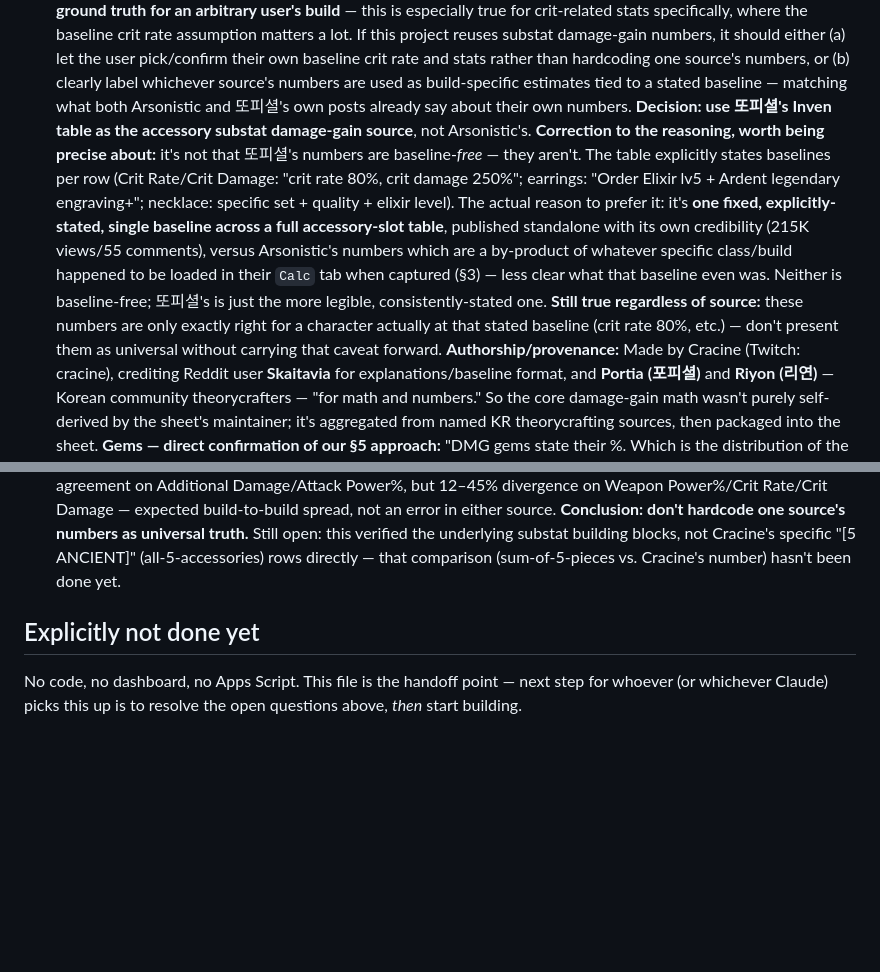
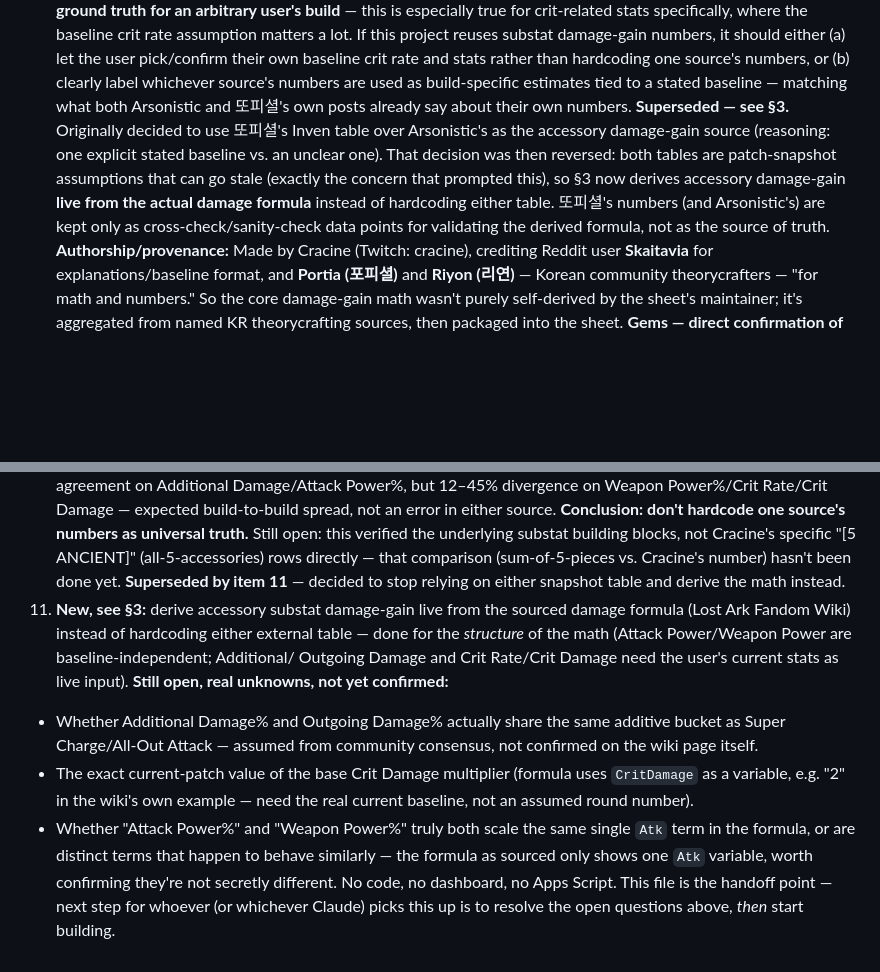
Before and after one commit to craftedswift/lostark-gold-to-damage-efficiency-, a Markdown page: RESEARCH.md, 2 parts joined by grey strips. GitHub-like rendering; blank space fills up the shorter version.

```diff
--- a/RESEARCH.md
+++ b/RESEARCH.md
@@ -133,23 +133,15 @@ hardcoding one source's numbers, or (b) clearly label whichever source's
 numbers are used as build-specific estimates tied to a stated baseline
 — matching what both Arsonistic and 또피셜's own posts already say about
 their own numbers.
-**Decision: use 또피셜's Inven table as the accessory substat damage-gain
-source**, not Arsonistic's. **Correction to the reasoning, worth being
-precise about:** it's not that 또피셜's numbers are baseline-*free* —
-they aren't. The table explicitly states baselines per row (Crit
-Rate/Crit Damage: "crit rate 80%, crit damage 250%"; earrings: "Order
-Elixir lv5 + Ardent legendary engraving+"; necklace: specific set +
-quality + elixir level). The actual reason to prefer it: it's **one
-fixed, explicitly-stated, single baseline across a full accessory-slot
-table**, published standalone with its own credibility (215K
-views/55 comments), versus Arsonistic's numbers which are a by-product
-of whatever specific class/build happened to be loaded in their `Calc`
-tab when captured (§3) — less clear what that baseline even was. Neither
-is baseline-free; 또피셜's is just the more legible, consistently-stated
-one. **Still true regardless of source:** these numbers are only exactly
-right for a character actually at that stated baseline (crit rate 80%,
-etc.) — don't present them as universal without carrying that caveat
-forward.
+**Superseded — see §3.** Originally decided to use 또피셜's Inven table
+over Arsonistic's as the accessory damage-gain source (reasoning: one
+explicit stated baseline vs. an unclear one). That decision was then
+reversed: both tables are patch-snapshot assumptions that can go stale
+(exactly the concern that prompted this), so §3 now derives accessory
+damage-gain **live from the actual damage formula** instead of
+hardcoding either table. 또피셜's numbers (and Arsonistic's) are kept
+only as cross-check/sanity-check data points for validating the derived
+formula, not as the source of truth.
 **Authorship/provenance:** Made by Cracine (Twitch: cracine), crediting
 Reddit user **Skaitavia** for explanations/baseline format, and
 **Portia (포피셜)** and **Riyon (리연)** — Korean community
@@ -735,8 +792,26 @@ yet solved. Don't force-fit it without checking the units line up.
    open: this verified the underlying substat building blocks, not
    Cracine's specific "[5 ANCIENT]" (all-5-accessories) rows directly —
    that comparison (sum-of-5-pieces vs. Cracine's number) hasn't been
-   done yet.
-## Explicitly not done yet
+   done yet. **Superseded by item 11** — decided to stop relying on
+   either snapshot table and derive the math instead.
+11. **New, see §3:** derive accessory substat damage-gain live from the
+   sourced damage formula (Lost Ark Fandom Wiki) instead of hardcoding
+   either external table — done for the *structure* of the math
+   (Attack Power/Weapon Power are baseline-independent; Additional/
+   Outgoing Damage and Crit Rate/Crit Damage need the user's current
+   stats as live input). **Still open, real unknowns, not yet
+   confirmed:**
+   - Whether Additional Damage% and Outgoing Damage% actually share the
+     same additive bucket as Super Charge/All-Out Attack — assumed from
+     community consensus, not confirmed on the wiki page itself.
+   - The exact current-patch value of the base Crit Damage multiplier
+     (formula uses `CritDamage` as a variable, e.g. "2" in the wiki's
+     own example — need the real current baseline, not an assumed
+     round number).
+   - Whether "Attack Power%" and "Weapon Power%" truly both scale the
+     same single `Atk` term in the formula, or are distinct terms that
+     happen to behave similarly — the formula as sourced only shows one
+     `Atk` variable, worth confirming they're not secretly different.
 No code, no dashboard, no Apps Script. This file is the handoff point —
 next step for whoever (or whichever Claude) picks this up is to resolve
 the open questions above, *then* start building.
```
Also changed, not shown: other parts of RESEARCH.md (+76 -11 lines).
